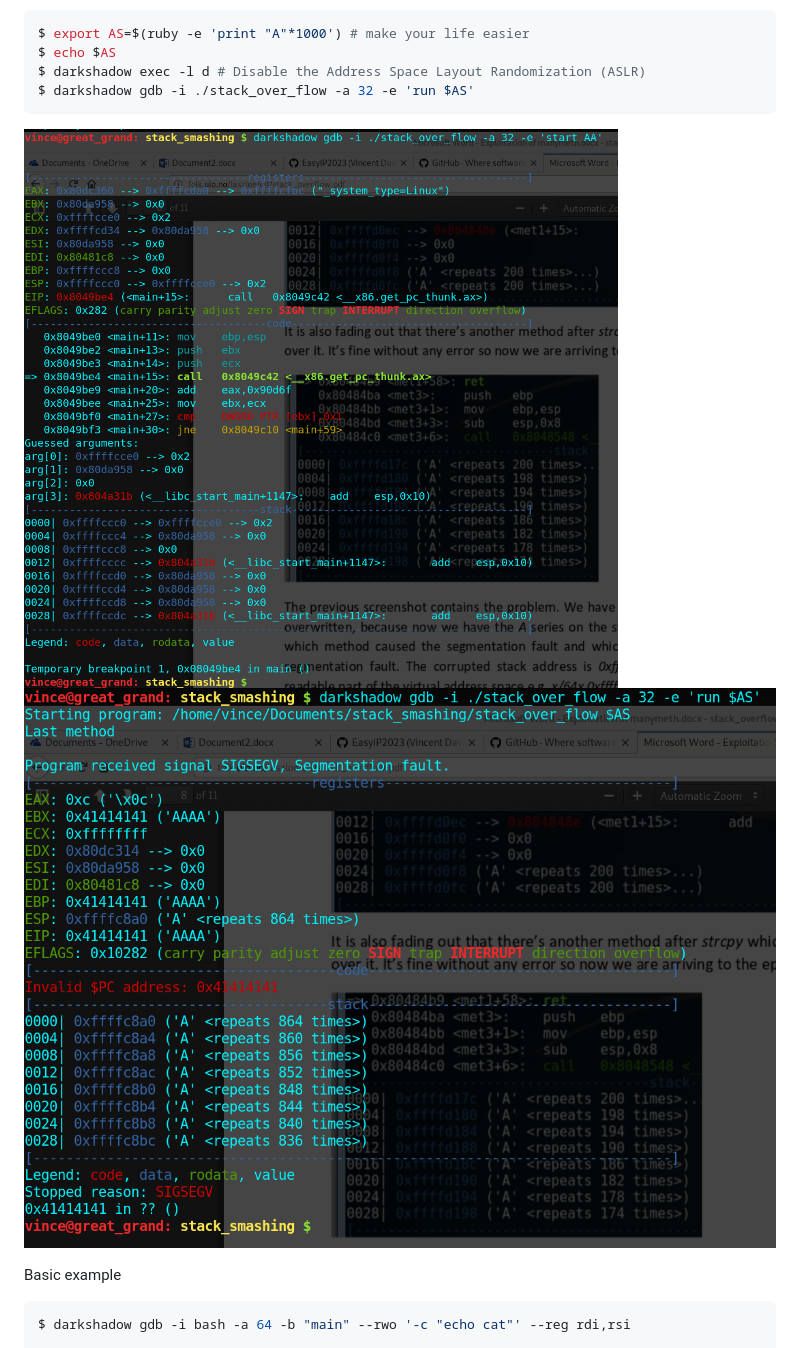
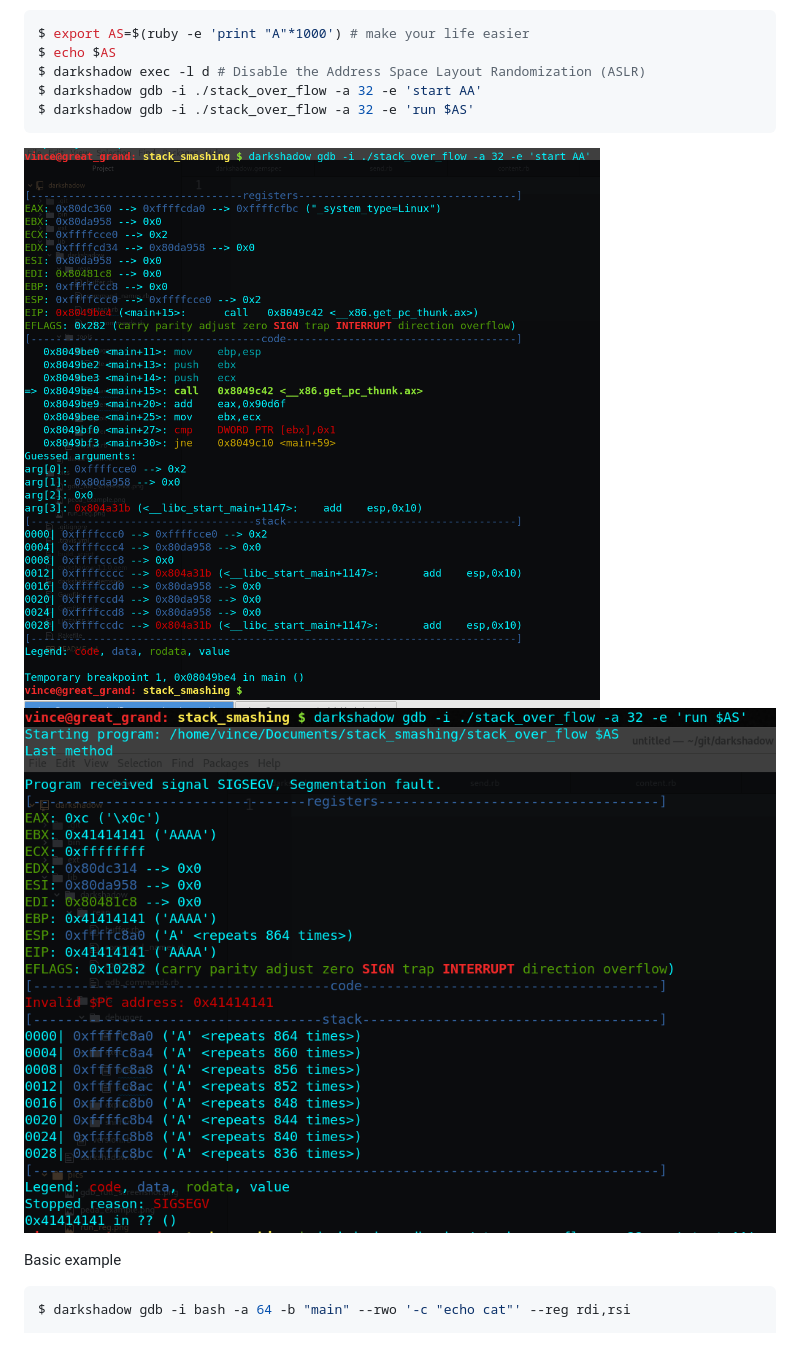
Before and after one commit to EasyIP2023/darkshadow, a Markdown page: README.md, the part around the change. GitHub-like rendering; pictures changed too: pics/peda_example.png, pics/run_reg.png.

Commit message:
replace photo's

````diff
--- a/README.md
+++ b/README.md
@@ -88,6 +88,7 @@ Basic example with EIP overwrite
 $ export AS=$(ruby -e 'print "A"*1000') # make your life easier
 $ echo $AS
 $ darkshadow exec -l d # Disable the Address Space Layout Randomization (ASLR)
+$ darkshadow gdb -i ./stack_over_flow -a 32 -e 'start AA'
 $ darkshadow gdb -i ./stack_over_flow -a 32 -e 'run $AS'
 ```
 
````
